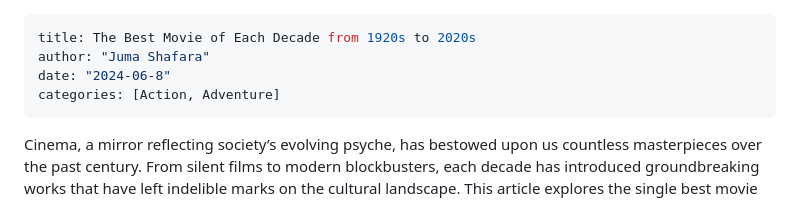
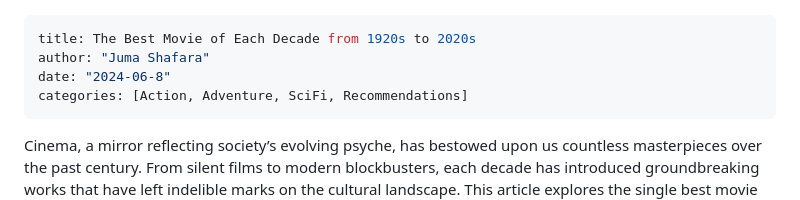
Before and after one commit to dataideaorg/dataidea-movies, a Markdown page: posts/best-movie-every-decade-1924-2024/index.md, the part around the change. Rendered like a GitHub page.

Commit message:
added best per decade

```diff
--- a/posts/best-movie-every-decade-1924-2024/index.md
+++ b/posts/best-movie-every-decade-1924-2024/index.md
@@ -2,7 +2,7 @@
 title: The Best Movie of Each Decade from 1920s to 2020s
 author: "Juma Shafara"
 date: "2024-06-8"
-categories: [Action, Adventure]
+categories: [Action, Adventure, SciFi, Recommendations]
 ---
 
 Cinema, a mirror reflecting society’s evolving psyche, has bestowed upon us countless masterpieces over the past century. From silent films to modern blockbusters, each decade has introduced groundbreaking works that have left indelible marks on the cultural landscape. This article explores the single best movie from each decade, starting in 1920 and journeying through to 2020s, celebrating the artistic and technological advancements that have shaped the film industry.
```
